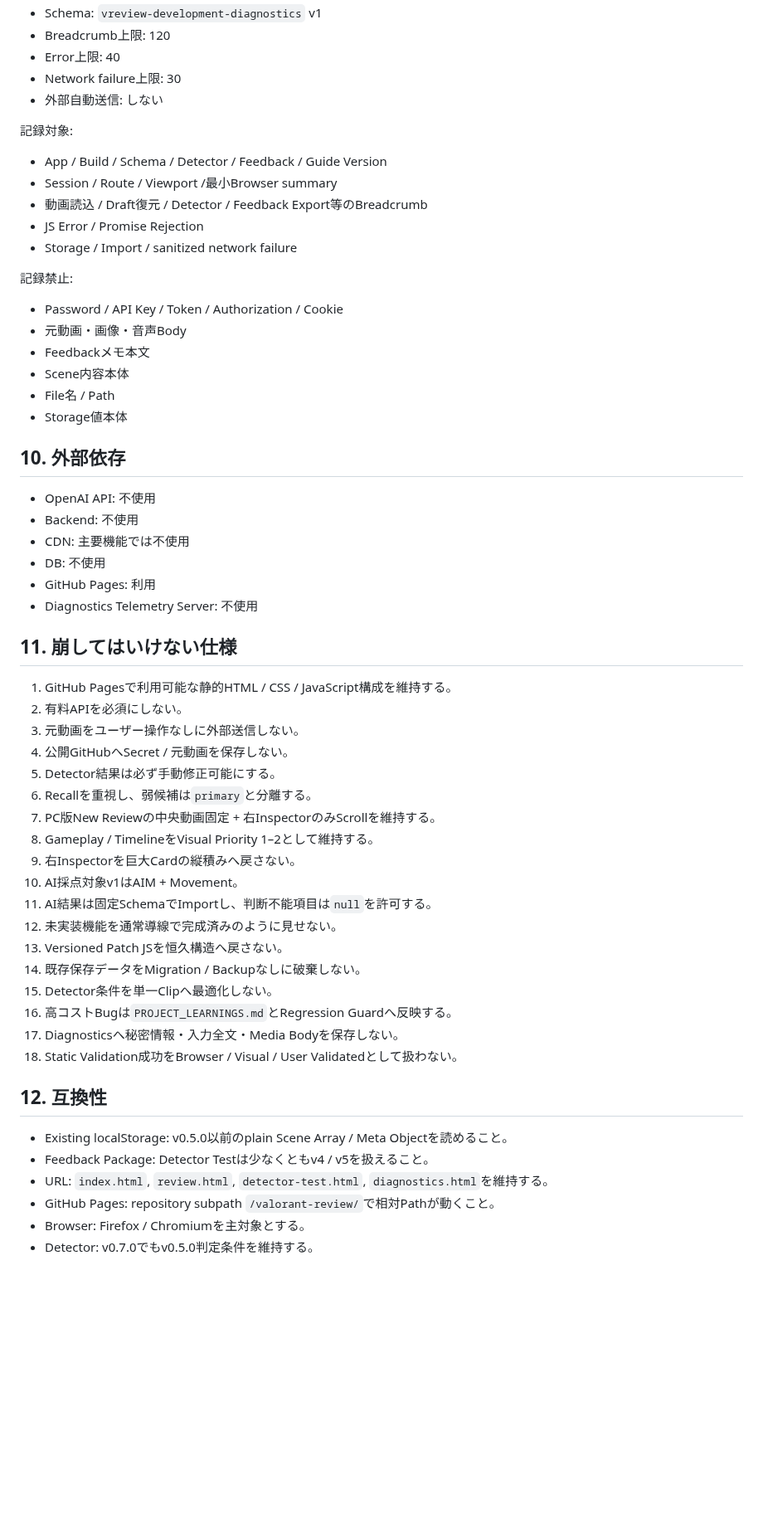
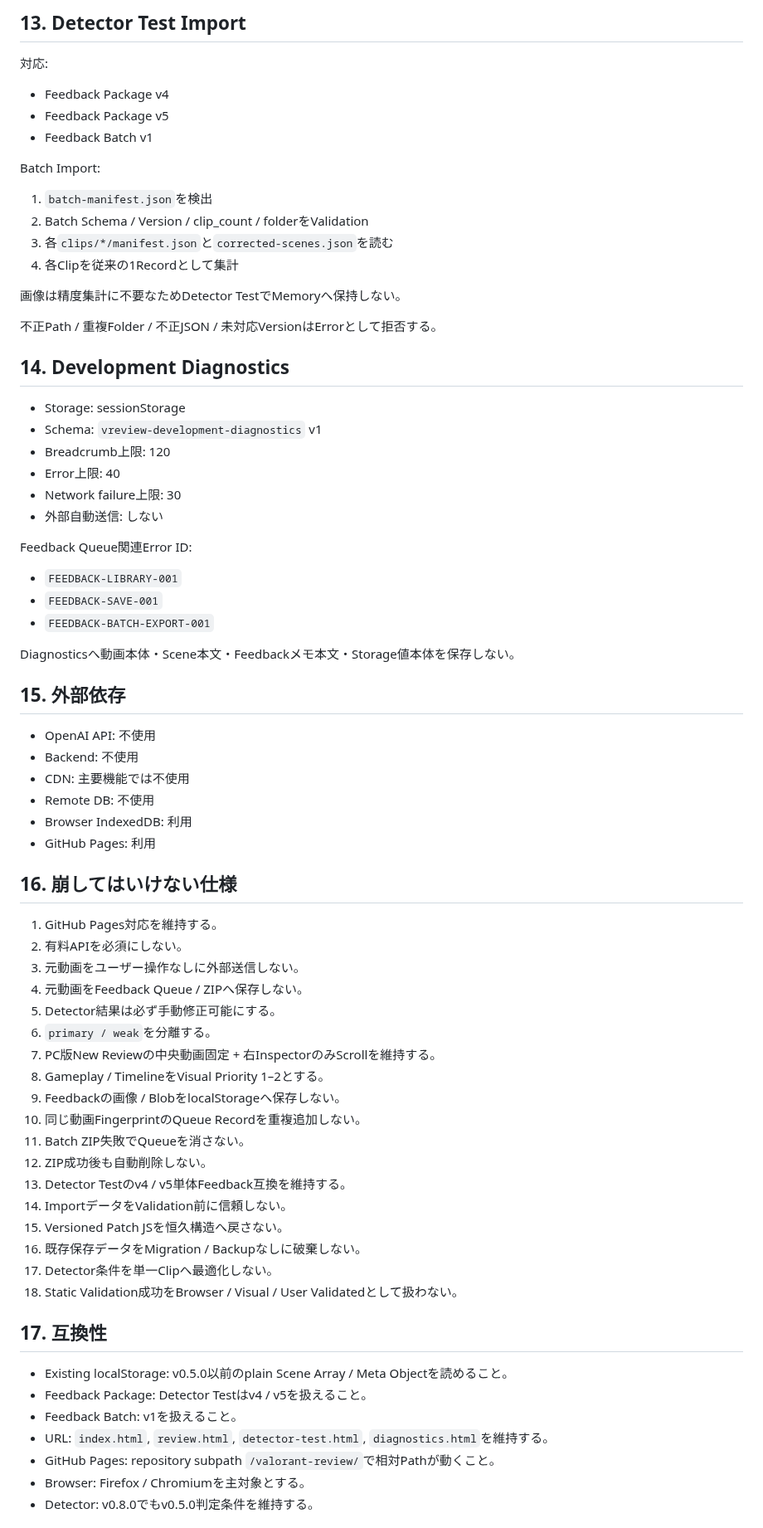
Before and after one commit to EliteMay/valorant-review, a Markdown page: SPEC.md, the part around one of its changes. Shown at 83% size. GitHub-like rendering; blank space fills up the shorter version.

Commit message:
docs: specify v0.8.0 IndexedDB feedback batching

```diff
--- a/SPEC.md
+++ b/SPEC.md
@@ -201,62 +283,76 @@ v0.7.0のVisual変更ではStorage Schemaを変更しない。
+## 13. Detector Test Import
+
+対応:
+
+- Feedback Package v4
+- Feedback Package v5
+- Feedback Batch v1
+
+Batch Import:
+
+1. `batch-manifest.json`を検出
+2. Batch Schema / Version / clip_count / folderをValidation
+3. 各`clips/*/manifest.json`と`corrected-scenes.json`を読む
+4. 各Clipを従来の1Recordとして集計
+
+画像は精度集計に不要なためDetector TestでMemoryへ保持しない。
+
+不正Path / 重複Folder / 不正JSON / 未対応VersionはErrorとして拒否する。
+
+## 14. Development Diagnostics
+
+- Storage: sessionStorage
 - Schema: `vreview-development-diagnostics` v1
 - Breadcrumb上限: 120
 - Error上限: 40
 - Network failure上限: 30
 - 外部自動送信: しない
 
-記録対象:
+Feedback Queue関連Error ID:
 
-- App / Build / Schema / Detector / Feedback / Guide Version
-- Session / Route / Viewport /最小Browser summary
-- 動画読込 / Draft復元 / Detector / Feedback Export等のBreadcrumb
-- JS Error / Promise Rejection
-- Storage / Import / sanitized network failure
+- `FEEDBACK-LIBRARY-001`
+- `FEEDBACK-SAVE-001`
+- `FEEDBACK-BATCH-EXPORT-001`
 
-記録禁止:
+Diagnosticsへ動画本体・Scene本文・Feedbackメモ本文・Storage値本体を保存しない。
 
-- Password / API Key / Token / Authorization / Cookie
-- 元動画・画像・音声Body
-- Feedbackメモ本文
-- Scene内容本体
-- File名 / Path
-- Storage値本体
-
-## 10. 外部依存
+## 15. 外部依存
 
 - OpenAI API: 不使用
 - Backend: 不使用
 - CDN: 主要機能では不使用
-- DB: 不使用
+- Remote DB: 不使用
+- Browser IndexedDB: 利用
 - GitHub Pages: 利用
-- Diagnostics Telemetry Server: 不使用
 
-## 11. 崩してはいけない仕様
+## 16. 崩してはいけない仕様
 
-1. GitHub Pagesで利用可能な静的HTML / CSS / JavaScript構成を維持する。
+1. GitHub Pages対応を維持する。
 2. 有料APIを必須にしない。
 3. 元動画をユーザー操作なしに外部送信しない。
-4. 公開GitHubへSecret / 元動画を保存しない。
+4. 元動画をFeedback Queue / ZIPへ保存しない。
 5. Detector結果は必ず手動修正可能にする。
-6. Recallを重視し、弱候補は`primary`と分離する。
+6. `primary / weak`を分離する。
 7. PC版New Reviewの中央動画固定 + 右InspectorのみScrollを維持する。
-8. Gameplay / TimelineをVisual Priority 1–2として維持する。
-9. 右Inspectorを巨大Cardの縦積みへ戻さない。
-10. AI採点対象v1はAIM + Movement。
-11. AI結果は固定SchemaでImportし、判断不能項目は`null`を許可する。
-12. 未実装機能を通常導線で完成済みのように見せない。
-13. Versioned Patch JSを恒久構造へ戻さない。
-14. 既存保存データをMigration / Backupなしに破棄しない。
-15. Detector条件を単一Clipへ最適化しない。
-16. 高コストBugは`PROJECT_LEARNINGS.md`とRegression Guardへ反映する。
-17. Diagnosticsへ秘密情報・入力全文・Media Bodyを保存しない。
+8. Gameplay / TimelineをVisual Priority 1–2とする。
+9. Feedbackの画像 / BlobをlocalStorageへ保存しない。
+10. 同じ動画FingerprintのQueue Recordを重複追加しない。
+11. Batch ZIP失敗でQueueを消さない。
+12. ZIP成功後も自動削除しない。
+13. Detector Testのv4 / v5単体Feedback互換を維持する。
+14. ImportデータをValidation前に信頼しない。
+15. Versioned Patch JSを恒久構造へ戻さない。
+16. 既存保存データをMigration / Backupなしに破棄しない。
+17. Detector条件を単一Clipへ最適化しない。
 18. Static Validation成功をBrowser / Visual / User Validatedとして扱わない。
 
-## 12. 互換性
+## 17. 互換性
 
 - Existing localStorage: v0.5.0以前のplain Scene Array / Meta Objectを読めること。
-- Feedback Package: Detector Testは少なくともv4 / v5を扱えること。
+- Feedback Package: Detector Testはv4 / v5を扱えること。
+- Feedback Batch: v1を扱えること。
 - URL: `index.html`, `review.html`, `detector-test.html`, `diagnostics.html`を維持する。
 - GitHub Pages: repository subpath `/valorant-review/`で相対Pathが動くこと。
 - Browser: Firefox / Chromiumを主対象とする。
-- Detector: v0.7.0でもv0.5.0判定条件を維持する。
+- Detector: v0.8.0でもv0.5.0判定条件を維持する。
 
```
Also changed, not shown: other parts of SPEC.md (+196 -132 lines).
